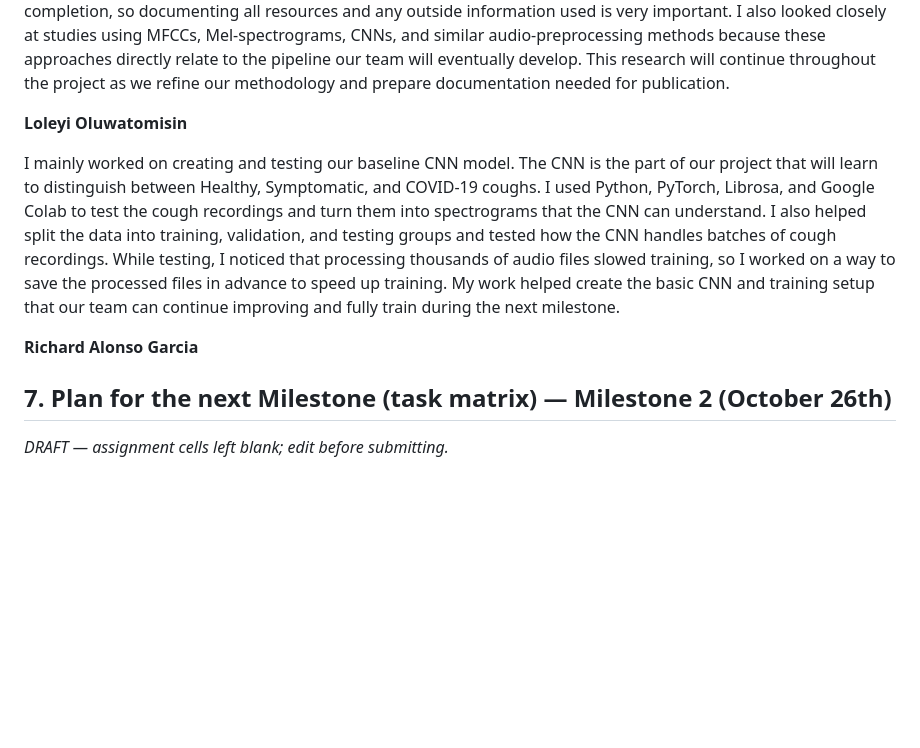
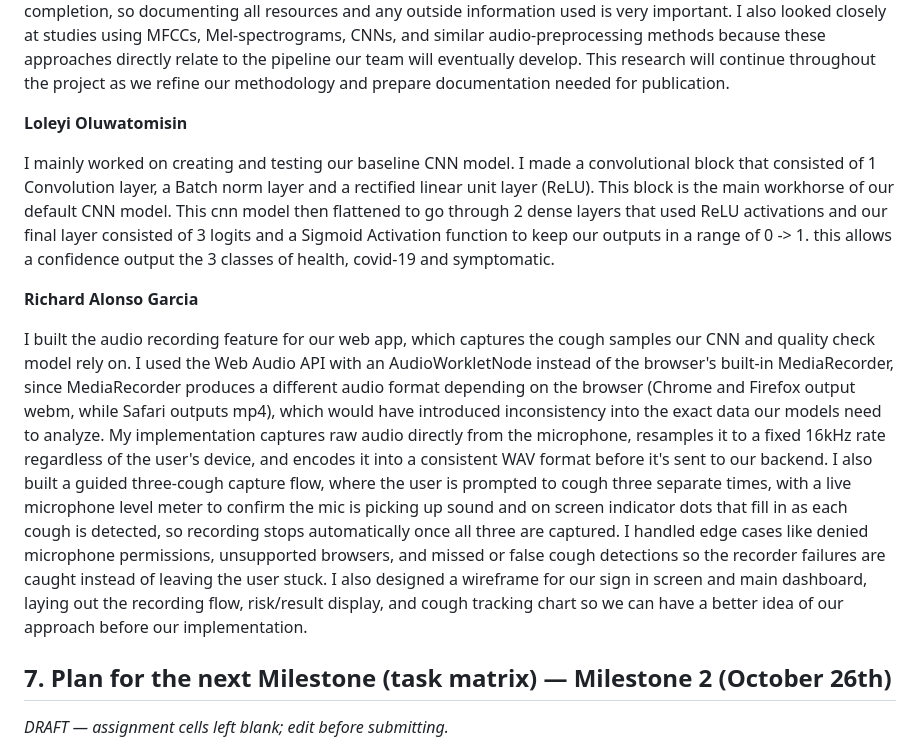
Before and after one commit to loafthecomputerphile/Senior_Design, a Markdown page: milestone1_evaluation.md, the part around the change. Rendered like a GitHub page; blank space fills up the shorter version.

```diff
--- a/milestone1_evaluation.md
+++ b/milestone1_evaluation.md
@@ -77,11 +77,11 @@ For this milestone, my focus was primarily on the research and documentation sid
 
 **Loleyi Oluwatomisin**
 
-I mainly worked on creating and testing our baseline CNN model. The CNN is the part of our project that will learn to distinguish between Healthy, Symptomatic, and COVID-19 coughs. I used Python, PyTorch, Librosa, and Google Colab to test the cough recordings and turn them into spectrograms that the CNN can understand. I also helped split the data into training, validation, and testing groups and tested how the CNN handles batches of cough recordings. While testing, I noticed that processing thousands of audio files slowed training, so I worked on a way to save the processed files in advance to speed up training. My work helped create the basic CNN and training setup that our team can continue improving and fully train during the next milestone.
+I mainly worked on creating and testing our baseline CNN model. I made a convolutional block that consisted of 1 Convolution layer, a Batch norm layer and a rectified linear unit layer (ReLU). This block is the main workhorse of our default CNN model. This cnn model then flattened to go through 2 dense layers that used ReLU activations and our final layer consisted of 3 logits and a Sigmoid Activation function to keep our outputs in a range of 0 -> 1. this allows a confidence output the 3 classes of health, covid-19 and symptomatic.
 
 **Richard Alonso Garcia**
 
-<!-- blank for entry -->
+I built the audio recording feature for our web app, which captures the cough samples our CNN and quality check model rely on. I used the Web Audio API with an AudioWorkletNode instead of the browser's built-in MediaRecorder, since MediaRecorder produces a different audio format depending on the browser (Chrome and Firefox output webm, while Safari outputs mp4), which would have introduced inconsistency into the exact data our models need to analyze. My implementation captures raw audio directly from the microphone, resamples it to a fixed 16kHz rate regardless of the user's device, and encodes it into a consistent WAV format before it's sent to our backend. I also built a guided three-cough capture flow, where the user is prompted to cough three separate times, with a live microphone level meter to confirm the mic is picking up sound and on screen indicator dots that fill in as each cough is detected, so recording stops automatically once all three are captured. I handled edge cases like denied microphone permissions, unsupported browsers, and missed or false cough detections so the recorder failures are caught instead of leaving the user stuck. I also designed a wireframe for our sign in screen and main dashboard, laying out the recording flow, risk/result display, and cough tracking chart so we can have a better idea of our approach before our implementation.
 
 ## 7. Plan for the next Milestone (task matrix) — Milestone 2 (October 26th)
 
```
